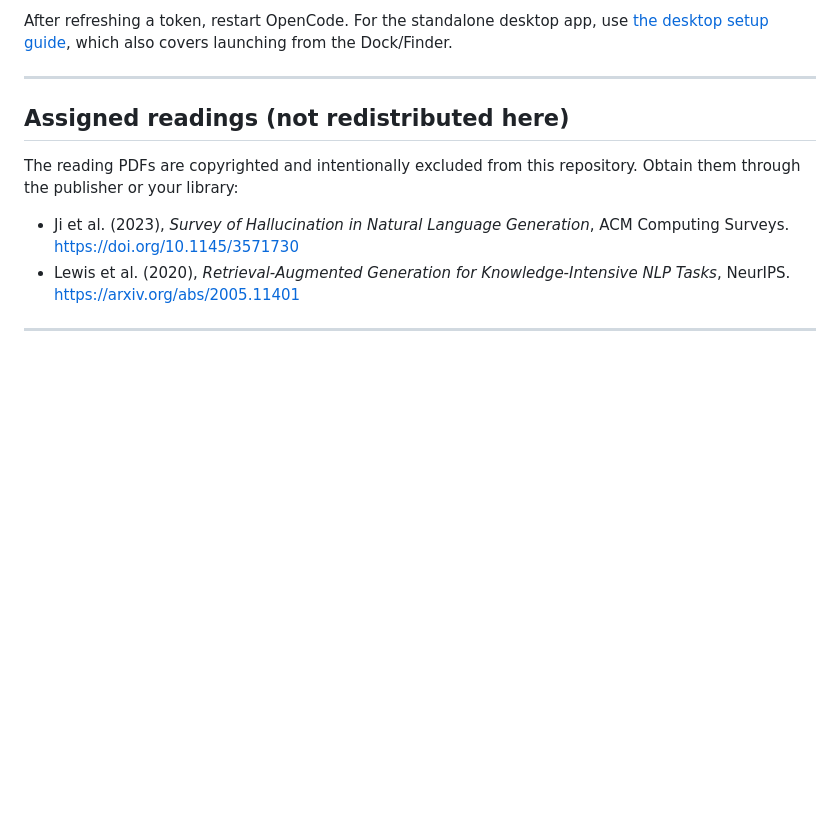
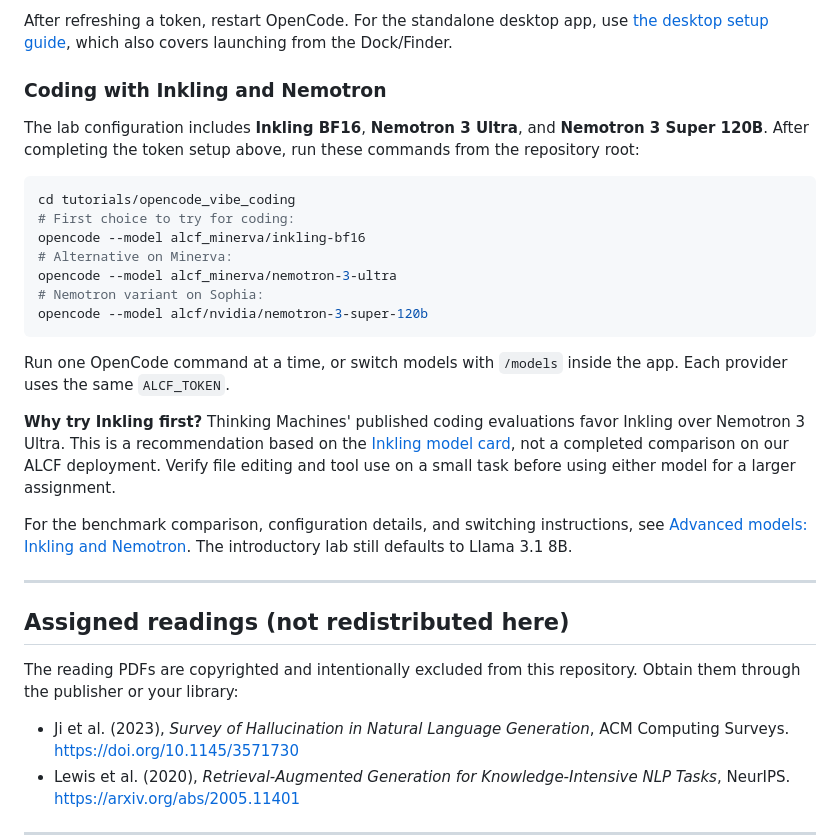
Before and after one commit to zhenghh04/csci493-fall26, a Markdown page: README.md, the part around the change. Rendered like a GitHub page; blank space fills up the shorter version.

Commit message:
docs: highlight Inkling and Nemotron coding setup

````diff
--- a/README.md
+++ b/README.md
@@ -100,6 +100,36 @@ After refreshing a token, restart OpenCode. For the standalone desktop app, use
 [the desktop setup guide](tutorials/opencode_vibe_coding/desktop_setup.md), which
 also covers launching from the Dock/Finder.
 
+
+### Coding with Inkling and Nemotron
+
+The lab configuration includes **Inkling BF16**, **Nemotron 3 Ultra**, and
+**Nemotron 3 Super 120B**. After completing the token setup above, run these
+commands from the repository root:
+
+```bash
+cd tutorials/opencode_vibe_coding
+# First choice to try for coding:
+opencode --model alcf_minerva/inkling-bf16
+# Alternative on Minerva:
+opencode --model alcf_minerva/nemotron-3-ultra
+# Nemotron variant on Sophia:
+opencode --model alcf/nvidia/nemotron-3-super-120b
+```
+
+Run one OpenCode command at a time, or switch models with `/models` inside the
+app. Each provider uses the same `ALCF_TOKEN`.
+
+**Why try Inkling first?** Thinking Machines' published coding evaluations favor
+Inkling over Nemotron 3 Ultra. This is a recommendation based on the
+[Inkling model card](https://huggingface.co/thinkingmachines/Inkling#5-evaluations),
+not a completed comparison on our ALCF deployment. Verify file editing and tool
+use on a small task before using either model for a larger assignment.
+
+For the benchmark comparison, configuration details, and switching instructions,
+see [Advanced models: Inkling and Nemotron](tutorials/opencode_vibe_coding/README.md#advanced-models-inkling-and-nemotron).
+The introductory lab still defaults to Llama 3.1 8B.
+
 ---
 
 ## Assigned readings (not redistributed here)
````
Also changed, not shown: tutorials/opencode_vibe_coding/README.md (+17 -0 lines).
